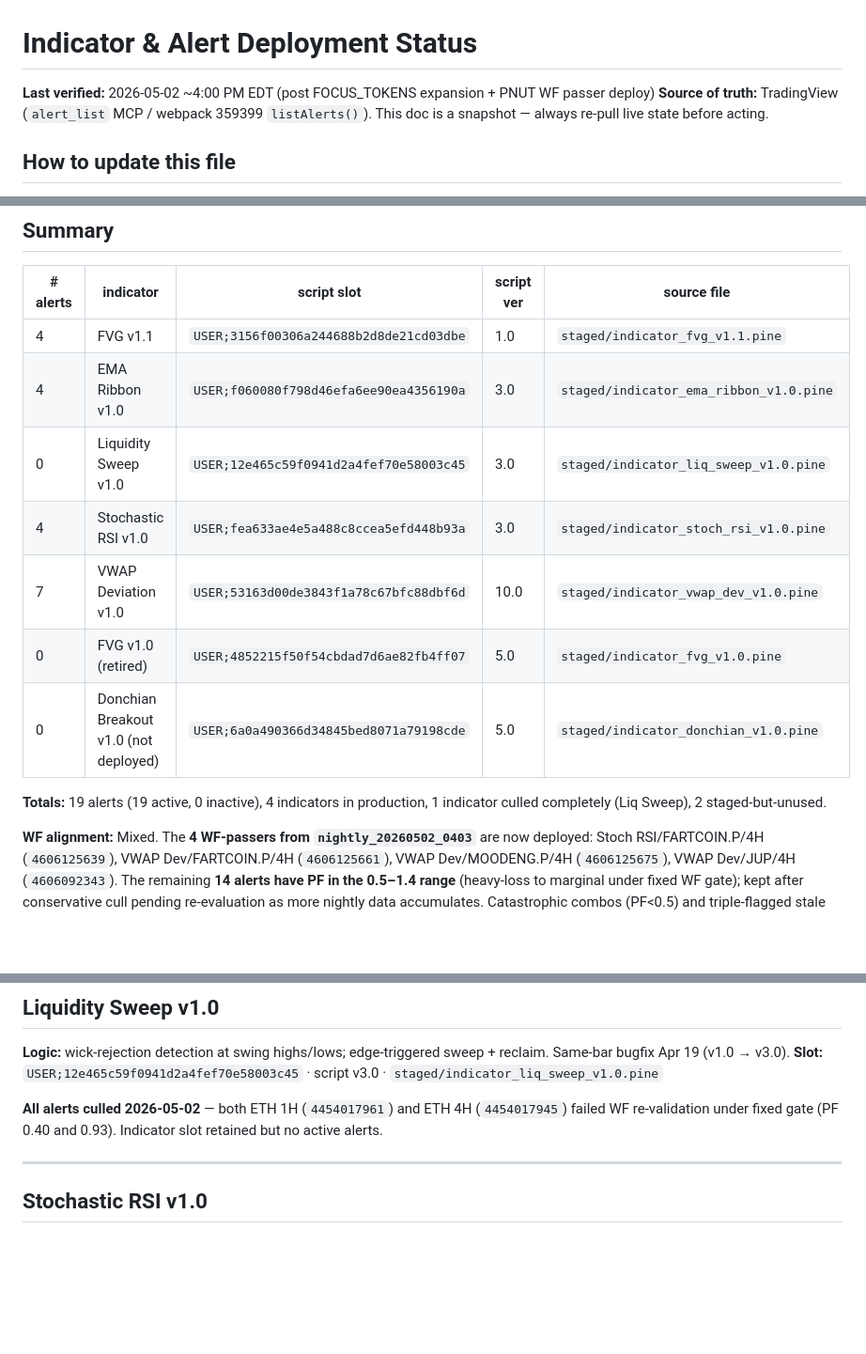
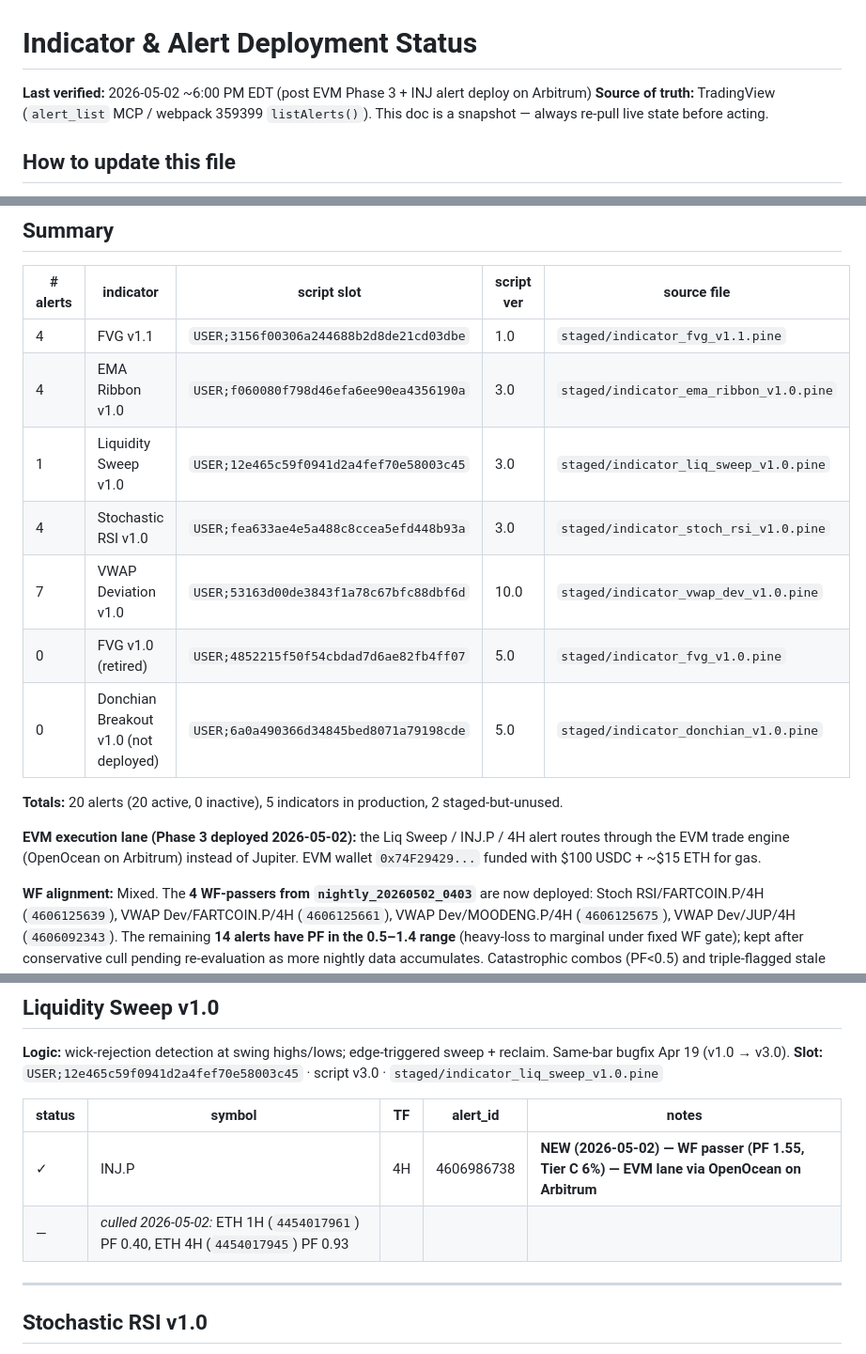
Before and after one commit to cryptord84/tradingview-bot, a Markdown page: Indicators/DEPLOYMENT.md, 3 parts joined by grey strips. Shown at 94% size. Drawn GitHub-style; blank space fills up the shorter version.

Commit message:
DEPLOYMENT.md: add Liq Sweep / INJ.P / 4H — first EVM-routed alert
Symbol BINANCE:INJUSDT.P, alert_id 4606986738, Tier C (6%) sizing.
Pine alert uses syminfo.ticker → "INJUSDT.P" → trade_engine normalizes to
"INJ" → routes to EVM lane → OpenOcean → Arbitrum.

Reusing the deployed Liq Sweep v1.0 indicator slot
(USER;12e465c5...) which had been dormant after this morning's cull of its
2 ETH alerts. First fire of this alert will trigger the OpenOcean USDC
allowance approve (one-time per token), then the swap.

Total alerts now 20 (19 Solana via Jupiter, 1 EVM via OpenOcean).

DEPLOYMENT.md updated: Liq Sweep row 0→1, totals 19→20, added EVM
section header + token coverage matrix entry for INJ.P, full changelog
entry for the EVM Phase 3 build.

```diff
--- a/Indicators/DEPLOYMENT.md
+++ b/Indicators/DEPLOYMENT.md
@@ -1,6 +1,6 @@
 # Indicator & Alert Deployment Status
 
-**Last verified:** 2026-05-02 ~4:00 PM EDT (post FOCUS_TOKENS expansion + PNUT WF passer deploy)
+**Last verified:** 2026-05-02 ~6:00 PM EDT (post EVM Phase 3 + INJ alert deploy on Arbitrum)
 **Source of truth:** TradingView (`alert_list` MCP / webpack 359399 `listAlerts()`). This doc is a snapshot — always re-pull live state before acting.
 
 ## How to update this file
@@ -22,13 +22,15 @@ Update the **Changelog** at the bottom for any deployment event (script save, al
 |---|---|---|---|---|
 | 4 | FVG v1.1 | `USER;3156f00306a244688b2d8de21cd03dbe` | 1.0 | `staged/indicator_fvg_v1.1.pine` |
 | 4 | EMA Ribbon v1.0 | `USER;f060080f798d46efa6ee90ea4356190a` | 3.0 | `staged/indicator_ema_ribbon_v1.0.pine` |
-| 0 | Liquidity Sweep v1.0 | `USER;12e465c59f0941d2a4fef70e58003c45` | 3.0 | `staged/indicator_liq_sweep_v1.0.pine` |
+| 1 | Liquidity Sweep v1.0 | `USER;12e465c59f0941d2a4fef70e58003c45` | 3.0 | `staged/indicator_liq_sweep_v1.0.pine` |
 | 4 | Stochastic RSI v1.0 | `USER;fea633ae4e5a488c8ccea5efd448b93a` | 3.0 | `staged/indicator_stoch_rsi_v1.0.pine` |
 | 7 | VWAP Deviation v1.0 | `USER;53163d00de3843f1a78c67bfc88dbf6d` | 10.0 | `staged/indicator_vwap_dev_v1.0.pine` |
 | 0 | FVG v1.0 (retired) | `USER;4852215f50f54cbdad7d6ae82fb4ff07` | 5.0 | `staged/indicator_fvg_v1.0.pine` |
 | 0 | Donchian Breakout v1.0 (not deployed) | `USER;6a0a490366d34845bed8071a79198cde` | 5.0 | `staged/indicator_donchian_v1.0.pine` |
 
-**Totals:** 19 alerts (19 active, 0 inactive), 4 indicators in production, 1 indicator culled completely (Liq Sweep), 2 staged-but-unused.
+**Totals:** 20 alerts (20 active, 0 inactive), 5 indicators in production, 2 staged-but-unused.
+
+**EVM execution lane (Phase 3 deployed 2026-05-02):** the Liq Sweep / INJ.P / 4H alert routes through the EVM trade engine (OpenOcean on Arbitrum) instead of Jupiter. EVM wallet `0x74F29429...` funded with $100 USDC + ~$15 ETH for gas.
 
 **WF alignment:** Mixed. The **4 WF-passers from `nightly_20260502_0403`** are now deployed: Stoch RSI/FARTCOIN.P/4H (`4606125639`), VWAP Dev/FARTCOIN.P/4H (`4606125661`), VWAP Dev/MOODENG.P/4H (`4606125675`), VWAP Dev/JUP/4H (`4606092343`). The remaining **14 alerts have PF in the 0.5–1.4 range** (heavy-loss to marginal under fixed WF gate); kept after conservative cull pending re-evaluation as more nightly data accumulates. Catastrophic combos (PF<0.5) and triple-flagged stale combos already culled 2026-05-02.
 
@@ -71,7 +73,10 @@ Update the **Changelog** at the bottom for any deployment event (script save, al
 **Logic:** wick-rejection detection at swing highs/lows; edge-triggered sweep + reclaim. Same-bar bugfix Apr 19 (v1.0 → v3.0).
 **Slot:** `USER;12e465c59f0941d2a4fef70e58003c45` · script v3.0 · `staged/indicator_liq_sweep_v1.0.pine`
 
-**All alerts culled 2026-05-02** — both ETH 1H (`4454017961`) and ETH 4H (`4454017945`) failed WF re-validation under fixed gate (PF 0.40 and 0.93). Indicator slot retained but no active alerts.
+| status | symbol | TF | alert_id | notes |
+|---|---|---|---|---|
+| ✓ | INJ.P | 4H | 4606986738 | **NEW (2026-05-02) — WF passer (PF 1.55, Tier C 6%) — EVM lane via OpenOcean on Arbitrum** |
+| — | _culled 2026-05-02:_ ETH 1H (`4454017961`) PF 0.40, ETH 4H (`4454017945`) PF 0.93 |
 
 ---
 
```
Also changed, not shown: other parts of Indicators/DEPLOYMENT.md (+2 -0 lines).
